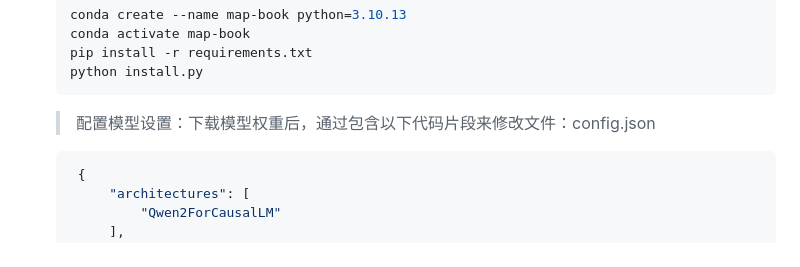
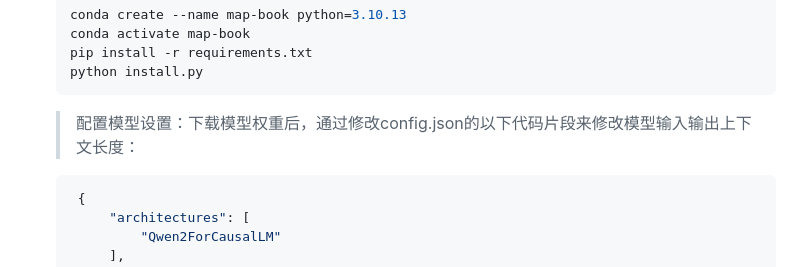
Before and after one commit to qianyouliang/AI-MapBook, a Markdown page: README.md, the part around the change. GitHub-like rendering.

````diff
--- a/README.md
+++ b/README.md
@@ -72,7 +72,7 @@ AI-MapBook/
    pip install -r requirements.txt
    python install.py
    ```
-   > 配置模型设置：下载模型权重后，通过包含以下代码片段来修改文件：config.json
+   > 配置模型设置：下载模型权重后，通过修改config.json的以下代码片段来修改模型输入输出上下文长度：
    ```json
     {
         "architectures": [
````
